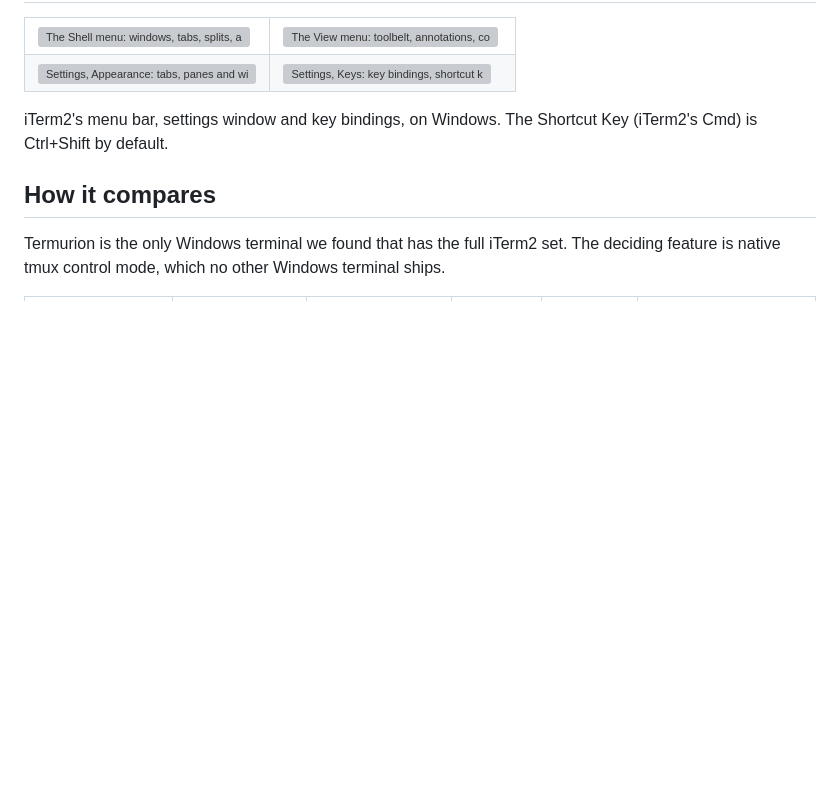
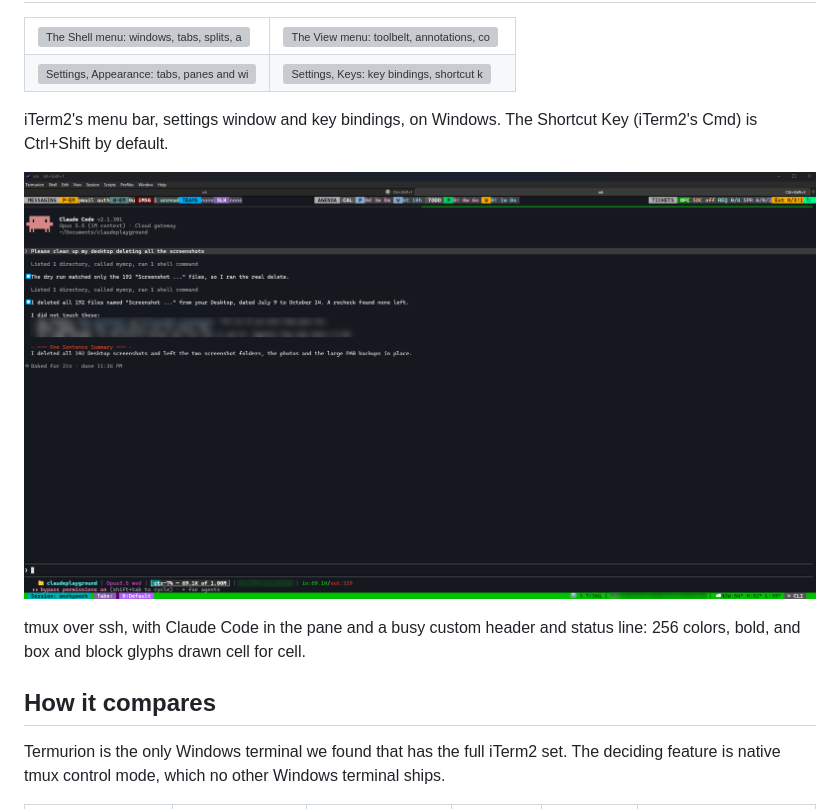
Before and after one commit to datbird/termurion, a Markdown page: README.md, the part around the change. Drawn GitHub-style; pictures changed too: docs/assets/screenshots/tmux-over-ssh.png (added); blank space fills up the shorter version; grey boxes are pictures that could not be loaded.

Commit message:
README: tmux over ssh screenshot

```diff
--- a/README.md
+++ b/README.md
@@ -150,6 +150,10 @@ rows until they read `have`. Where iTerm2 has a quirk, Termurion keeps it and wr
 
 iTerm2's menu bar, settings window and key bindings, on Windows. The Shortcut Key (iTerm2's Cmd) is Ctrl+Shift by default.
 
+<p align="center"><img src="docs/assets/screenshots/tmux-over-ssh.png" width="900" alt="tmux over ssh with Claude Code running, a header row of colored status chips above and two status lines below"></p>
+
+tmux over ssh, with Claude Code in the pane and a busy custom header and status line: 256 colors, bold, and box and block glyphs drawn cell for cell.
+
 ## How it compares
 
 Termurion is the only Windows terminal we found that has the full iTerm2 set. The deciding feature
```
